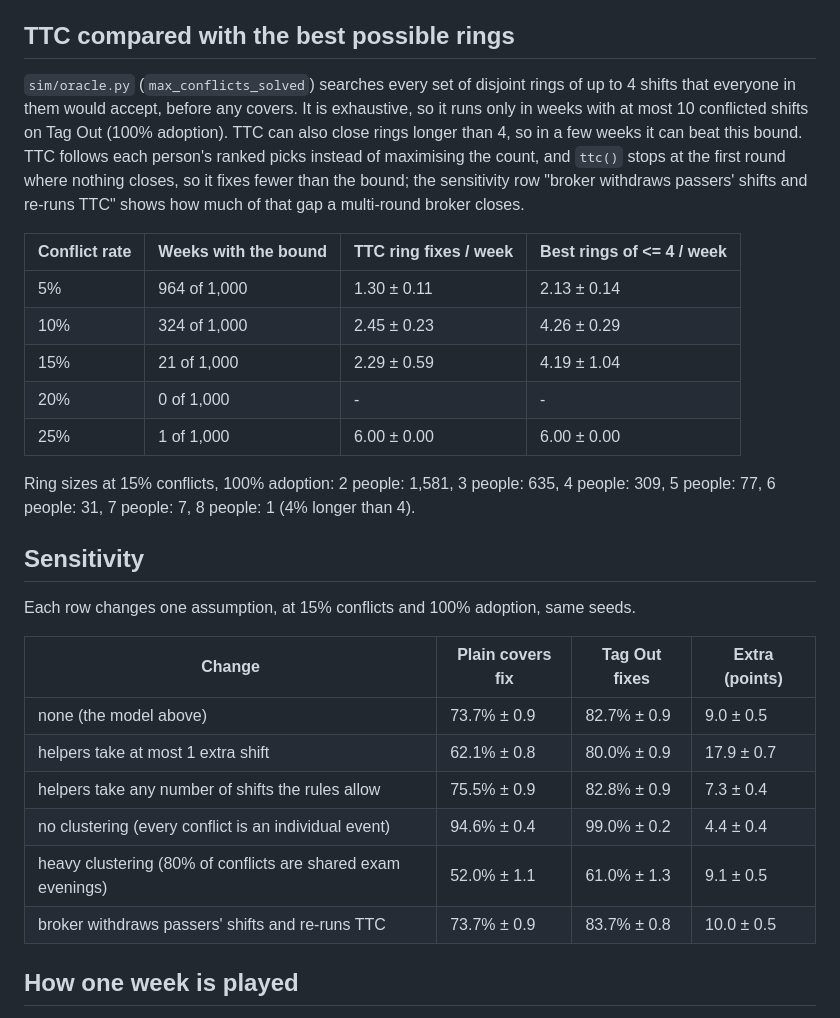
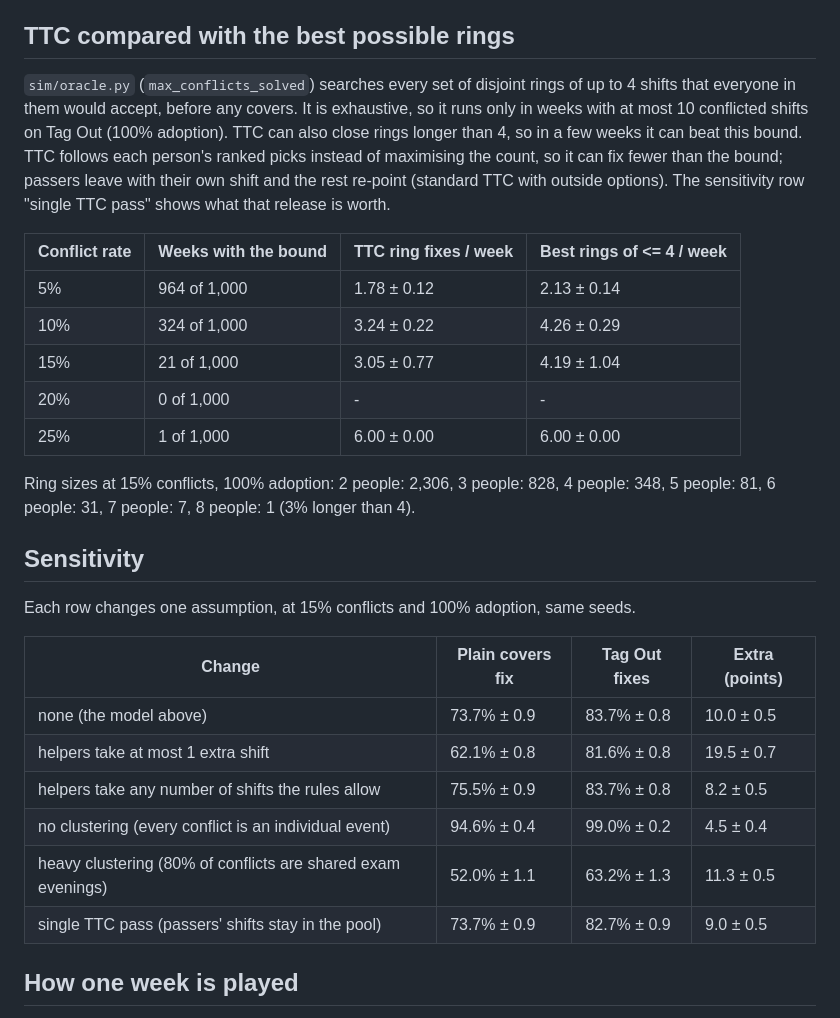
Before and after one commit to neric-joel/tag-out, a Markdown page: docs/SIMULATION.md, the part around one of its changes. Drawn GitHub-style.

```diff
--- a/docs/SIMULATION.md
+++ b/docs/SIMULATION.md
@@ -75,17 +75,17 @@ Over the whole 4-week break that is about 138 shifts handed off and $8,861 kept
 
 ## TTC compared with the best possible rings
 
-`sim/oracle.py` (`max_conflicts_solved`) searches every set of disjoint rings of up to 4 shifts that everyone in them would accept, before any covers. It is exhaustive, so it runs only in weeks with at most 10 conflicted shifts on Tag Out (100% adoption). TTC can also close rings longer than 4, so in a few weeks it can beat this bound. TTC follows each person's ranked picks instead of maximising the count, and `ttc()` stops at the first round where nothing closes, so it fixes fewer than the bound; the sensitivity row "broker withdraws passers' shifts and re-runs TTC" shows how much of that gap a multi-round broker closes.
+`sim/oracle.py` (`max_conflicts_solved`) searches every set of disjoint rings of up to 4 shifts that everyone in them would accept, before any covers. It is exhaustive, so it runs only in weeks with at most 10 conflicted shifts on Tag Out (100% adoption). TTC can also close rings longer than 4, so in a few weeks it can beat this bound. TTC follows each person's ranked picks instead of maximising the count, so it can fix fewer than the bound; passers leave with their own shift and the rest re-point (standard TTC with outside options). The sensitivity row "single TTC pass" shows what that release is worth.
 
 | Conflict rate | Weeks with the bound | TTC ring fixes / week | Best rings of <= 4 / week |
 |---|---|---|---|
-| 5% | 964 of 1,000 | 1.30 ± 0.11 | 2.13 ± 0.14 |
-| 10% | 324 of 1,000 | 2.45 ± 0.23 | 4.26 ± 0.29 |
-| 15% | 21 of 1,000 | 2.29 ± 0.59 | 4.19 ± 1.04 |
+| 5% | 964 of 1,000 | 1.78 ± 0.12 | 2.13 ± 0.14 |
+| 10% | 324 of 1,000 | 3.24 ± 0.22 | 4.26 ± 0.29 |
+| 15% | 21 of 1,000 | 3.05 ± 0.77 | 4.19 ± 1.04 |
 | 20% | 0 of 1,000 | - | - |
 | 25% | 1 of 1,000 | 6.00 ± 0.00 | 6.00 ± 0.00 |
 
-Ring sizes at 15% conflicts, 100% adoption: 2 people: 1,581, 3 people: 635, 4 people: 309, 5 people: 77, 6 people: 31, 7 people: 7, 8 people: 1 (4% longer than 4).
+Ring sizes at 15% conflicts, 100% adoption: 2 people: 2,306, 3 people: 828, 4 people: 348, 5 people: 81, 6 people: 31, 7 people: 7, 8 people: 1 (3% longer than 4).
 
 ## Sensitivity
 
@@ -93,12 +93,12 @@ Each row changes one assumption, at 15% conflicts and 100% adoption, same seeds.
 
 | Change | Plain covers fix | Tag Out fixes | Extra (points) |
 |---|---|---|---|
-| none (the model above) | 73.7% ± 0.9 | 82.7% ± 0.9 | 9.0 ± 0.5 |
-| helpers take at most 1 extra shift | 62.1% ± 0.8 | 80.0% ± 0.9 | 17.9 ± 0.7 |
-| helpers take any number of shifts the rules allow | 75.5% ± 0.9 | 82.8% ± 0.9 | 7.3 ± 0.4 |
-| no clustering (every conflict is an individual event) | 94.6% ± 0.4 | 99.0% ± 0.2 | 4.4 ± 0.4 |
-| heavy clustering (80% of conflicts are shared exam evenings) | 52.0% ± 1.1 | 61.0% ± 1.3 | 9.1 ± 0.5 |
-| broker withdraws passers' shifts and re-runs TTC | 73.7% ± 0.9 | 83.7% ± 0.8 | 10.0 ± 0.5 |
+| none (the model above) | 73.7% ± 0.9 | 83.7% ± 0.8 | 10.0 ± 0.5 |
+| helpers take at most 1 extra shift | 62.1% ± 0.8 | 81.6% ± 0.8 | 19.5 ± 0.7 |
+| helpers take any number of shifts the rules allow | 75.5% ± 0.9 | 83.7% ± 0.8 | 8.2 ± 0.5 |
+| no clustering (every conflict is an individual event) | 94.6% ± 0.4 | 99.0% ± 0.2 | 4.5 ± 0.4 |
+| heavy clustering (80% of conflicts are shared exam evenings) | 52.0% ± 1.1 | 63.2% ± 1.3 | 11.3 ± 0.5 |
+| single TTC pass (passers' shifts stay in the pool) | 73.7% ± 0.9 | 82.7% ± 0.9 | 9.0 ± 0.5 |
 
 ## How one week is played
 
```
Also changed, not shown: other parts of docs/SIMULATION.md (+36 -36 lines), docs/img/simulation.png, 6 other files.
